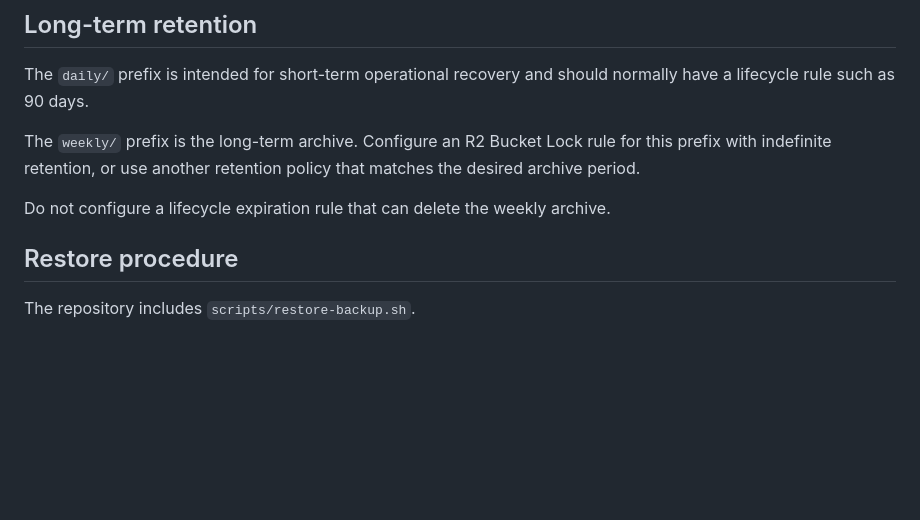
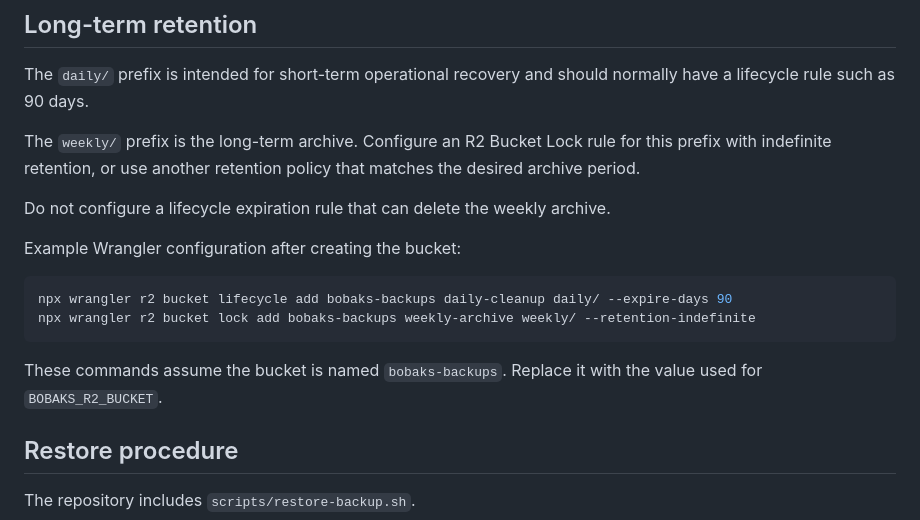
Before and after one commit to justryan-n2d/bobaks-ranking-api, a Markdown page: docs/backup-disaster-recovery.md, the part around the change. Rendered like a GitHub page; blank space fills up the shorter version.

Commit message:
docs: add R2 retention configuration commands

````diff
--- a/docs/backup-disaster-recovery.md
+++ b/docs/backup-disaster-recovery.md
@@ -67,6 +67,15 @@ The `weekly/` prefix is the long-term archive. Configure an R2 Bucket Lock rule
 
 Do not configure a lifecycle expiration rule that can delete the weekly archive.
 
+Example Wrangler configuration after creating the bucket:
+
+```bash
+npx wrangler r2 bucket lifecycle add bobaks-backups daily-cleanup daily/ --expire-days 90
+npx wrangler r2 bucket lock add bobaks-backups weekly-archive weekly/ --retention-indefinite
+```
+
+These commands assume the bucket is named `bobaks-backups`. Replace it with the value used for `BOBAKS_R2_BUCKET`.
+
 ## Restore procedure
 
 The repository includes `scripts/restore-backup.sh`.
````
